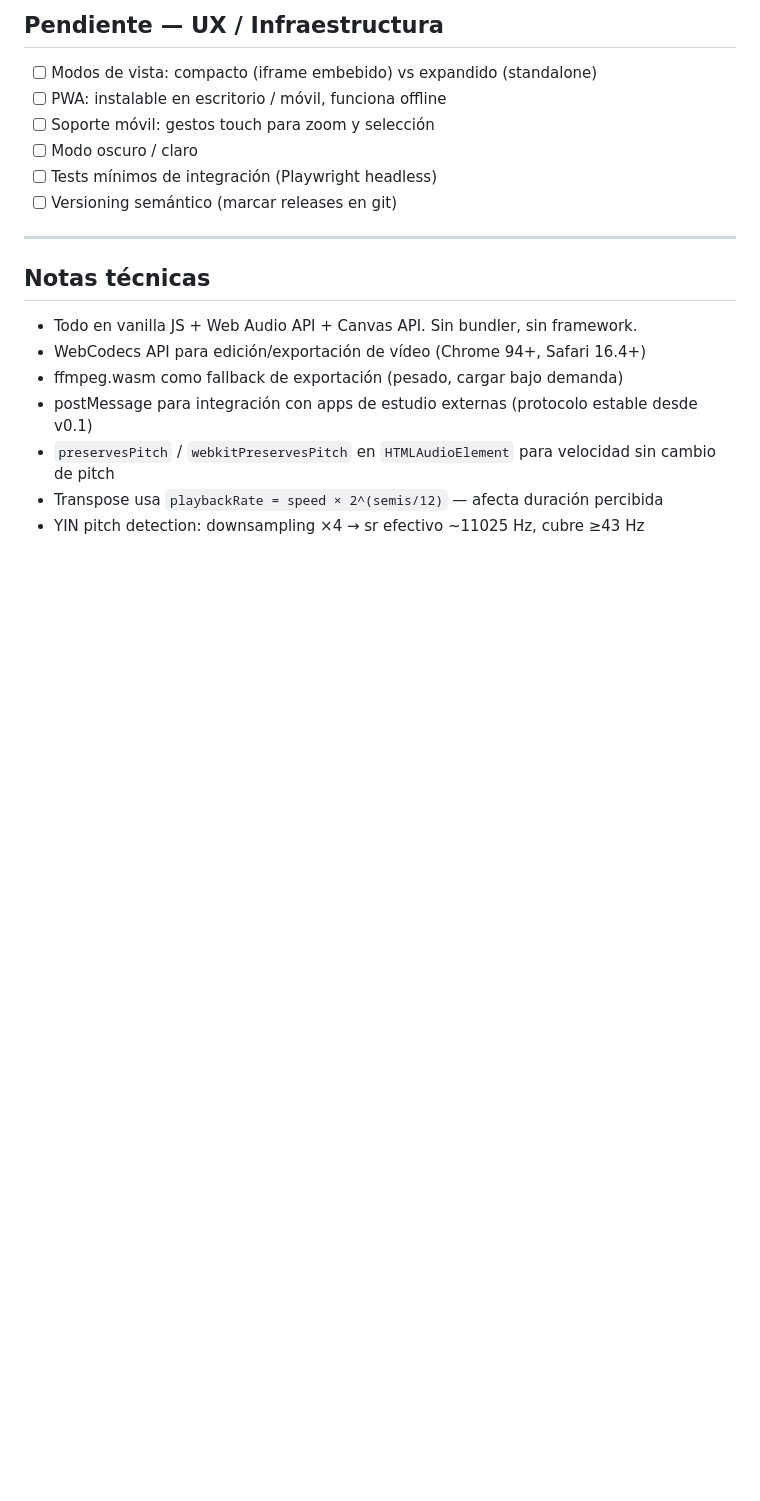
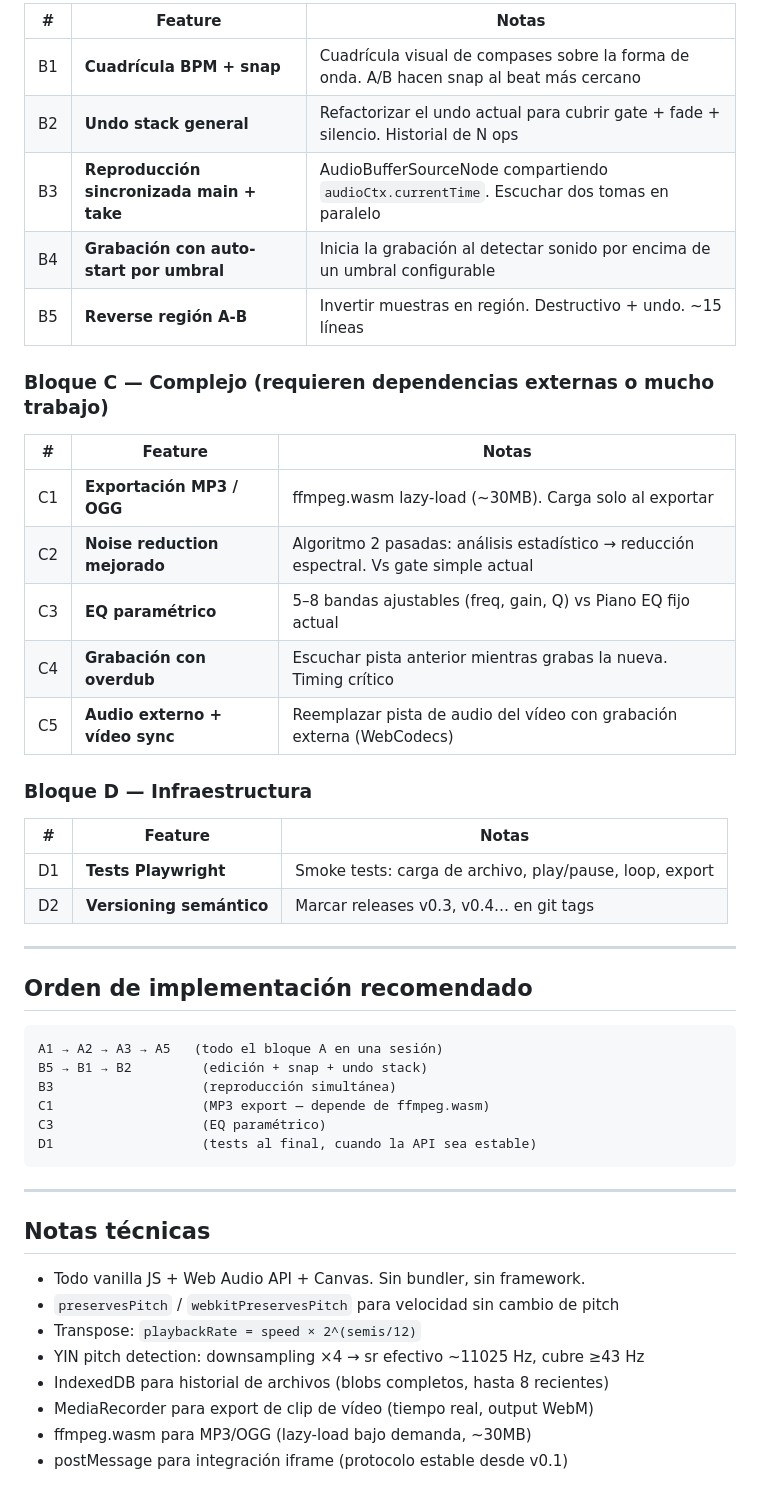
Before and after one commit to cjlkaiser-cpu/audio-editor, a Markdown page: IDEAS.md, the part around one of its changes. Rendered like a GitHub page; blank space fills up the shorter version.

````diff
--- a/IDEAS.md
+++ b/IDEAS.md
@@ -65,21 +63,51 @@ Herramienta standalone, sin frameworks, pensada para correr en el navegador.
 
-## Pendiente — UX / Infraestructura
+| # | Feature | Notas |
+|---|---|---|
+| B1 | **Cuadrícula BPM + snap** | Cuadrícula visual de compases sobre la forma de onda. A/B hacen snap al beat más cercano |
+| B2 | **Undo stack general** | Refactorizar el undo actual para cubrir gate + fade + silencio. Historial de N ops |
+| B3 | **Reproducción sincronizada main + take** | AudioBufferSourceNode compartiendo `audioCtx.currentTime`. Escuchar dos tomas en paralelo |
+| B4 | **Grabación con auto-start por umbral** | Inicia la grabación al detectar sonido por encima de un umbral configurable |
+| B5 | **Reverse región A-B** | Invertir muestras en región. Destructivo + undo. ~15 líneas |
 
-- [ ] Modos de vista: compacto (iframe embebido) vs expandido (standalone)
-- [ ] PWA: instalable en escritorio / móvil, funciona offline
-- [ ] Soporte móvil: gestos touch para zoom y selección
-- [ ] Modo oscuro / claro
-- [ ] Tests mínimos de integración (Playwright headless)
-- [ ] Versioning semántico (marcar releases en git)
+### Bloque C — Complejo (requieren dependencias externas o mucho trabajo)
+
+| # | Feature | Notas |
+|---|---|---|
+| C1 | **Exportación MP3 / OGG** | ffmpeg.wasm lazy-load (~30MB). Carga solo al exportar |
+| C2 | **Noise reduction mejorado** | Algoritmo 2 pasadas: análisis estadístico → reducción espectral. Vs gate simple actual |
+| C3 | **EQ paramétrico** | 5–8 bandas ajustables (freq, gain, Q) vs Piano EQ fijo actual |
+| C4 | **Grabación con overdub** | Escuchar pista anterior mientras grabas la nueva. Timing crítico |
+| C5 | **Audio externo + vídeo sync** | Reemplazar pista de audio del vídeo con grabación externa (WebCodecs) |
+
+### Bloque D — Infraestructura
+
+| # | Feature | Notas |
+|---|---|---|
+| D1 | **Tests Playwright** | Smoke tests: carga de archivo, play/pause, loop, export |
+| D2 | **Versioning semántico** | Marcar releases v0.3, v0.4… en git tags |
+
+---
+
+## Orden de implementación recomendado
+
+```
+A1 → A2 → A3 → A5   (todo el bloque A en una sesión)
+B5 → B1 → B2         (edición + snap + undo stack)
+B3                   (reproducción simultánea)
+C1                   (MP3 export — depende de ffmpeg.wasm)
+C3                   (EQ paramétrico)
+D1                   (tests al final, cuando la API sea estable)
+```
 
 ---
 
 ## Notas técnicas
 
-- Todo en vanilla JS + Web Audio API + Canvas API. Sin bundler, sin framework.
-- WebCodecs API para edición/exportación de vídeo (Chrome 94+, Safari 16.4+)
-- ffmpeg.wasm como fallback de exportación (pesado, cargar bajo demanda)
-- postMessage para integración con apps de estudio externas (protocolo estable desde v0.1)
-- `preservesPitch` / `webkitPreservesPitch` en `HTMLAudioElement` para velocidad sin cambio de pitch
-- Transpose usa `playbackRate = speed × 2^(semis/12)` — afecta duración percibida
+- Todo vanilla JS + Web Audio API + Canvas. Sin bundler, sin framework.
+- `preservesPitch` / `webkitPreservesPitch` para velocidad sin cambio de pitch
+- Transpose: `playbackRate = speed × 2^(semis/12)`
 - YIN pitch detection: downsampling ×4 → sr efectivo ~11025 Hz, cubre ≥43 Hz
+- IndexedDB para historial de archivos (blobs completos, hasta 8 recientes)
+- MediaRecorder para export de clip de vídeo (tiempo real, output WebM)
+- ffmpeg.wasm para MP3/OGG (lazy-load bajo demanda, ~30MB)
+- postMessage para integración iframe (protocolo estable desde v0.1)
````
Also changed, not shown: other parts of IDEAS.md (+48 -50 lines).
